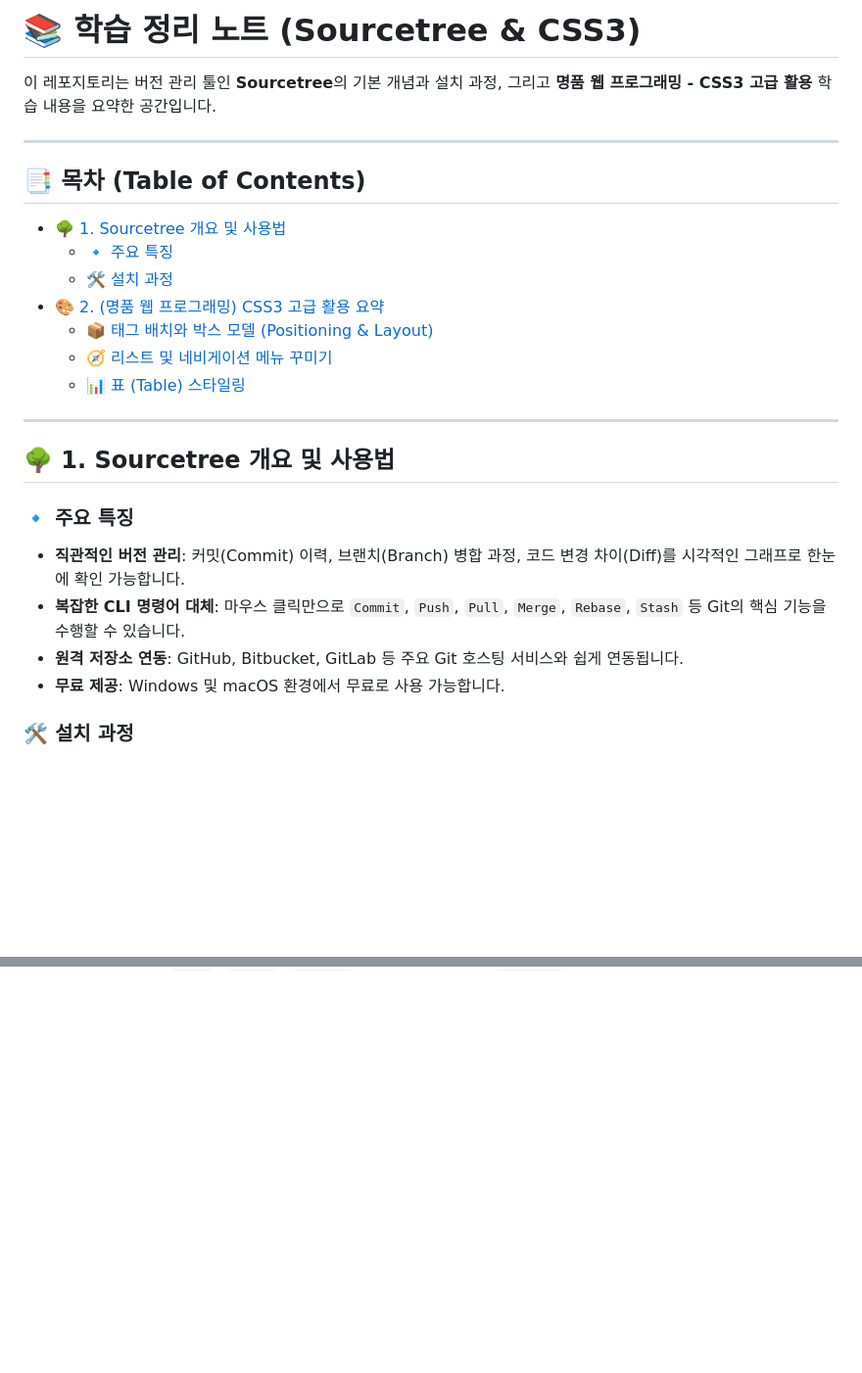
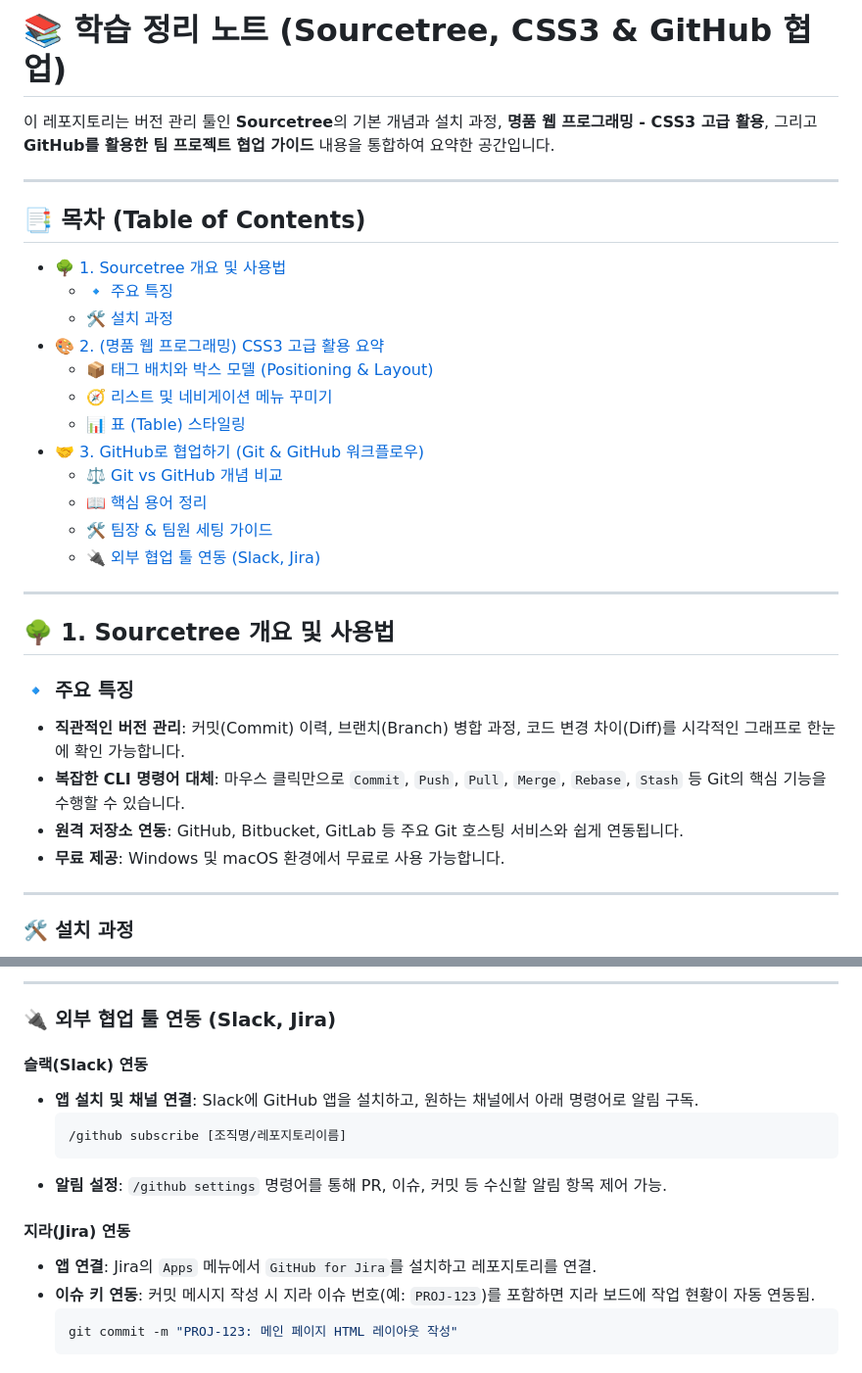
Before and after one commit to chi335/2026-09-30webp, a Markdown page: 0930/readme.md, 2 parts joined by grey strips. Shown at 98% size. Rendered like a GitHub page; blank space fills up the shorter version.

````diff
--- a/0930/readme.md
+++ b/0930/readme.md
@@ -1,17 +1,22 @@
-# 📚 학습 정리 노트 (Sourcetree & CSS3)
+# 📚 학습 정리 노트 (Sourcetree, CSS3 & GitHub 협업)
 
-이 레포지토리는 버전 관리 툴인 **Sourcetree**의 기본 개념과 설치 과정, 그리고 **명품 웹 프로그래밍 - CSS3 고급 활용** 학습 내용을 요약한 공간입니다.
+이 레포지토리는 버전 관리 툴인 **Sourcetree**의 기본 개념과 설치 과정, **명품 웹 프로그래밍 - CSS3 고급 활용**, 그리고 **GitHub를 활용한 팀 프로젝트 협업 가이드** 내용을 통합하여 요약한 공간입니다.
 
 ---
 
 ## 📑 목차 (Table of Contents)
 - [🌳 1. Sourcetree 개요 및 사용법](#-1-sourcetree-개요-및-사용법)
   - [🔹 주요 특징](#-주요-특징)
-  - [🛠️️ 설치 과정](#️-설치-과정)
+  - [🛠 설치 과정](#️-설치-과정)
 - [🎨 2. (명품 웹 프로그래밍) CSS3 고급 활용 요약](#-2-명품-웹-프로그래밍-css3-고급-활용-요약)
   - [📦 태그 배치와 박스 모델 (Positioning & Layout)](#-태그-배치와-박스-모델-positioning--layout)
   - [🧭 리스트 및 네비게이션 메뉴 꾸미기](#-리스트-및-네비게이션-메뉴-꾸미기)
   - [📊 표 (Table) 스타일링](#-표-table-스타일링)
+- [🤝 3. GitHub로 협업하기 (Git & GitHub 워크플로우)](#-3-github로-협업하기-git--github-워크플로우)
+  - [⚖️ Git vs GitHub 개념 비교](#️-git-vs-github-개념-비교)
+  - [📖 핵심 용어 정리](#-핵심-용어-정리)
+  - [🛠️ 팀장 & 팀원 세팅 가이드](#️-팀장--팀원-세팅-가이드)
+  - [🔌 외부 협업 툴 연동 (Slack, Jira)](#-외부-협업-툴-연동-slack-jira)
 
 ---
 
@@ -22,6 +27,8 @@
 * **복잡한 CLI 명령어 대체**: 마우스 클릭만으로 `Commit`, `Push`, `Pull`, `Merge`, `Rebase`, `Stash` 등 Git의 핵심 기능을 수행할 수 있습니다.
 * **원격 저장소 연동**: GitHub, Bitbucket, GitLab 등 주요 Git 호스팅 서비스와 쉽게 연동됩니다.
 * **무료 제공**: Windows 및 macOS 환경에서 무료로 사용 가능합니다.
+
+---
 
 ### 🛠️ 설치 과정
 1. **다운로드 및 약관 동의**: 공식 웹사이트에서 설치 파일 다운로드 및 라이선스 동의.
@@ -62,0 +123,17 @@
+---
+
+### 🔌 외부 협업 툴 연동 (Slack, Jira)
+
+#### **슬랙(Slack) 연동**
+* **앱 설치 및 채널 연결**: Slack에 GitHub 앱을 설치하고, 원하는 채널에서 아래 명령어로 알림 구독.
+  ```bash
+  /github subscribe [조직명/레포지토리이름]
+  ```
+* **알림 설정**: `/github settings` 명령어를 통해 PR, 이슈, 커밋 등 수신할 알림 항목 제어 가능.
+
+#### **지라(Jira) 연동**
+* **앱 연결**: Jira의 `Apps` 메뉴에서 `GitHub for Jira`를 설치하고 레포지토리를 연결.
+* **이슈 키 연동**: 커밋 메시지 작성 시 지라 이슈 번호(예: `PROJ-123`)를 포함하면 지라 보드에 작업 현황이 자동 연동됨.
+  ```bash
+  git commit -m "PROJ-123: 메인 페이지 HTML 레이아웃 작성"
+  ```
````
Also changed, not shown: other parts of 0930/readme.md (+53 -0 lines).
